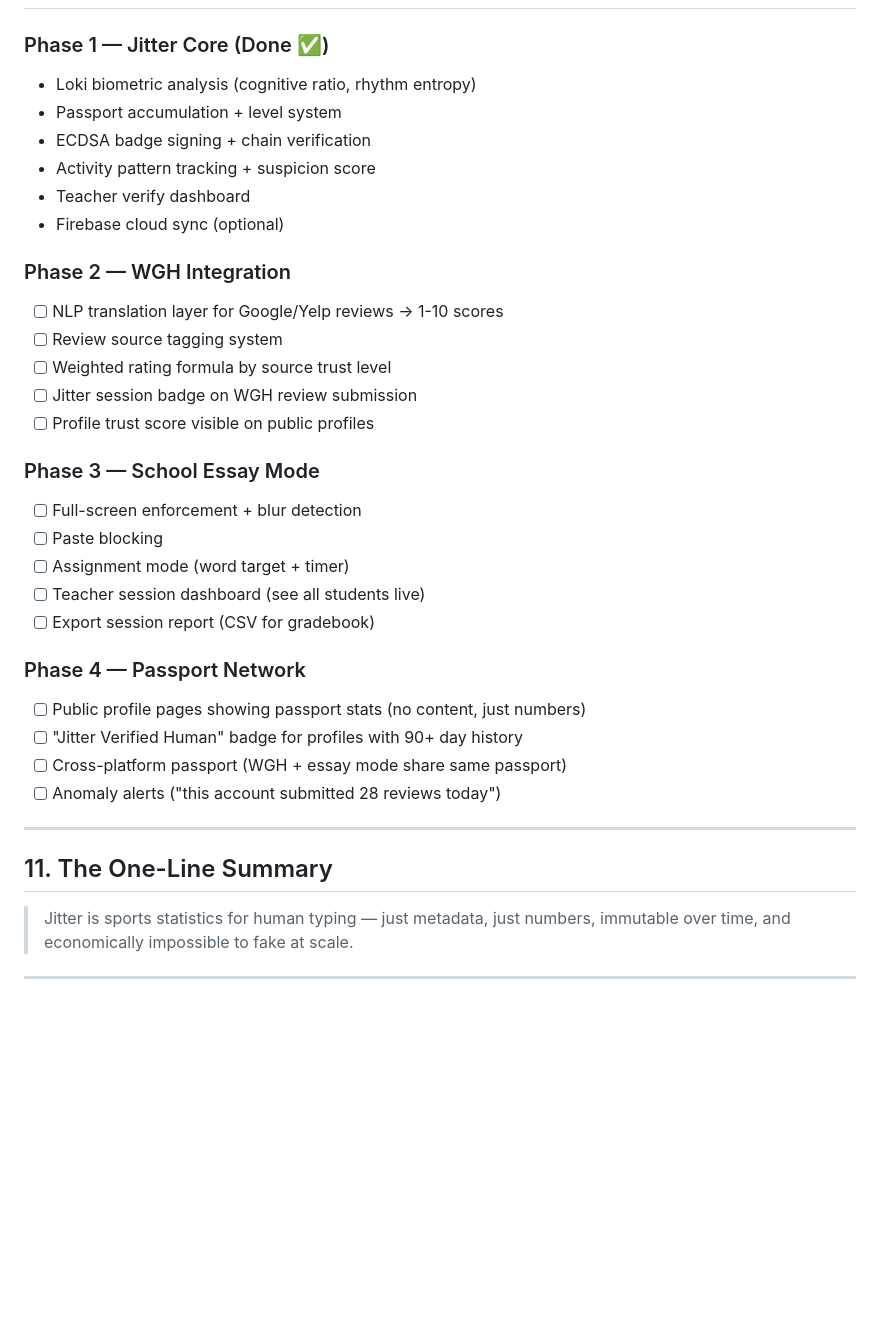
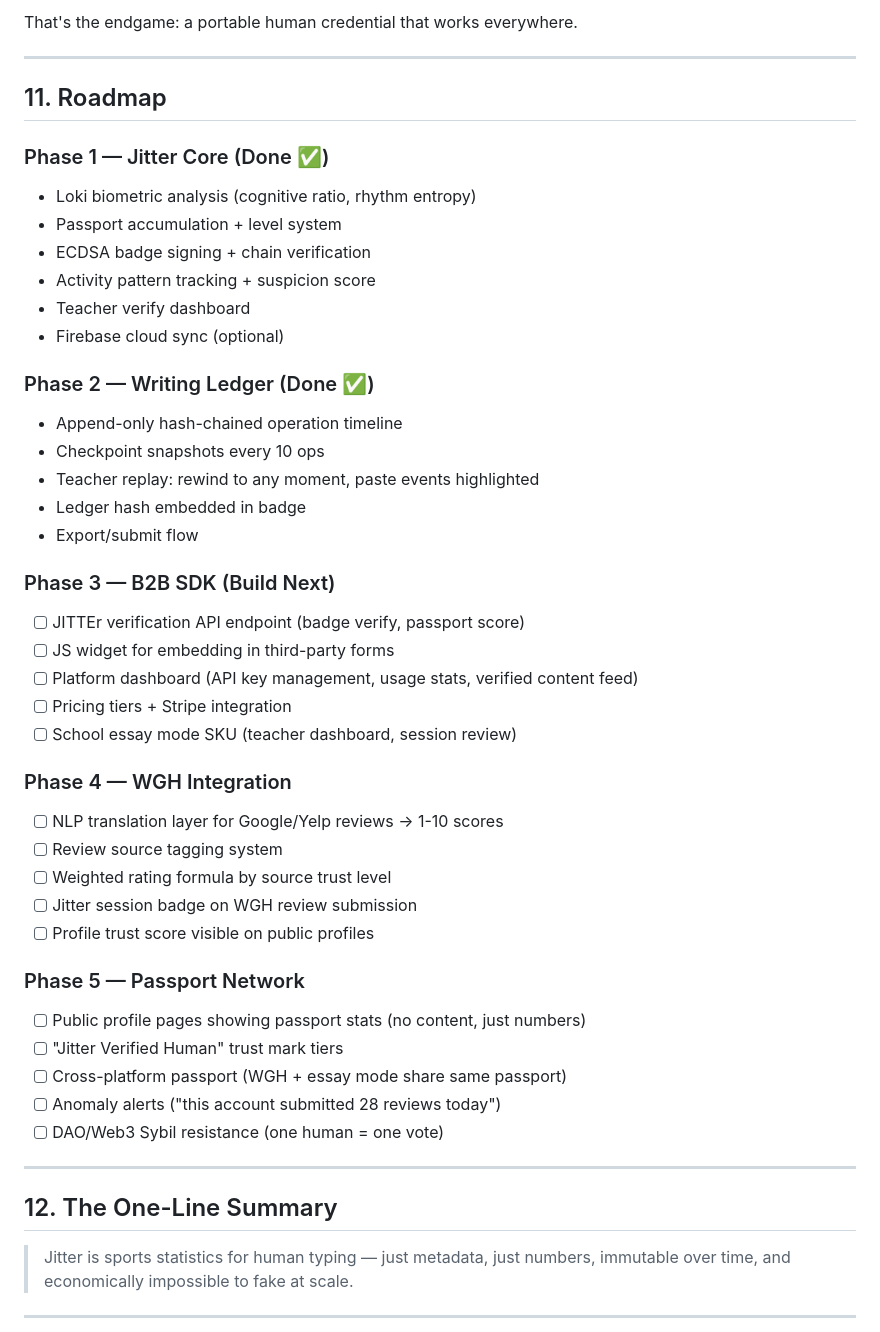
Before and after one commit to Denisgingras75/JITTEr, a Markdown page: JITTER_FOUNDATIONS.md, the part around one of its changes. Rendered like a GitHub page; blank space fills up the shorter version.

```diff
--- a/JITTER_FOUNDATIONS.md
+++ b/JITTER_FOUNDATIONS.md
@@ -385,3 +520,8 @@ Encoded as Base64, signed with ECDSA P-256. Forgery requires breaking P-256. Cha
+That's the endgame: a portable human credential that works everywhere.
+
+---
+
+## 11. Roadmap
 
 ### Phase 1 — Jitter Core (Done ✅)
 - Loki biometric analysis (cognitive ratio, rhythm entropy)
@@ -391,29 +531,37 @@ Encoded as Base64, signed with ECDSA P-256. Forgery requires breaking P-256. Cha
 - Teacher verify dashboard
 - Firebase cloud sync (optional)
 
-### Phase 2 — WGH Integration
+### Phase 2 — Writing Ledger (Done ✅)
+- Append-only hash-chained operation timeline
+- Checkpoint snapshots every 10 ops
+- Teacher replay: rewind to any moment, paste events highlighted
+- Ledger hash embedded in badge
+- Export/submit flow
+
+### Phase 3 — B2B SDK (Build Next)
+- [ ] JITTEr verification API endpoint (badge verify, passport score)
+- [ ] JS widget for embedding in third-party forms
+- [ ] Platform dashboard (API key management, usage stats, verified content feed)
+- [ ] Pricing tiers + Stripe integration
+- [ ] School essay mode SKU (teacher dashboard, session review)
+
+### Phase 4 — WGH Integration
 - [ ] NLP translation layer for Google/Yelp reviews → 1-10 scores
 - [ ] Review source tagging system
 - [ ] Weighted rating formula by source trust level
 - [ ] Jitter session badge on WGH review submission
 - [ ] Profile trust score visible on public profiles
 
-### Phase 3 — School Essay Mode
-- [ ] Full-screen enforcement + blur detection
-- [ ] Paste blocking
-- [ ] Assignment mode (word target + timer)
-- [ ] Teacher session dashboard (see all students live)
-- [ ] Export session report (CSV for gradebook)
-
-### Phase 4 — Passport Network
+### Phase 5 — Passport Network
 - [ ] Public profile pages showing passport stats (no content, just numbers)
-- [ ] "Jitter Verified Human" badge for profiles with 90+ day history
+- [ ] "Jitter Verified Human" trust mark tiers
 - [ ] Cross-platform passport (WGH + essay mode share same passport)
 - [ ] Anomaly alerts ("this account submitted 28 reviews today")
+- [ ] DAO/Web3 Sybil resistance (one human = one vote)
 
 ---
 
-## 11. The One-Line Summary
+## 12. The One-Line Summary
 
 > Jitter is sports statistics for human typing —
 > just metadata, just numbers, immutable over time,
```
Also changed, not shown: other parts of JITTER_FOUNDATIONS.md (+136 -1 lines).
